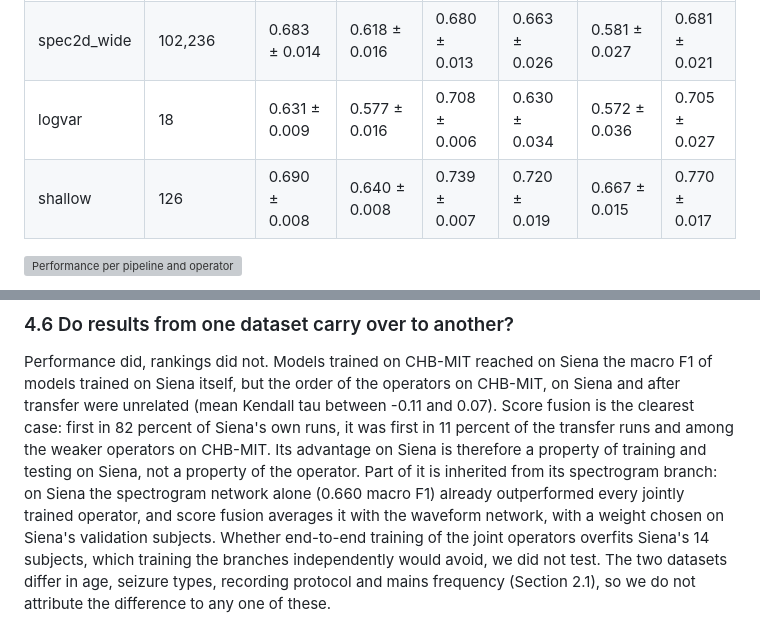
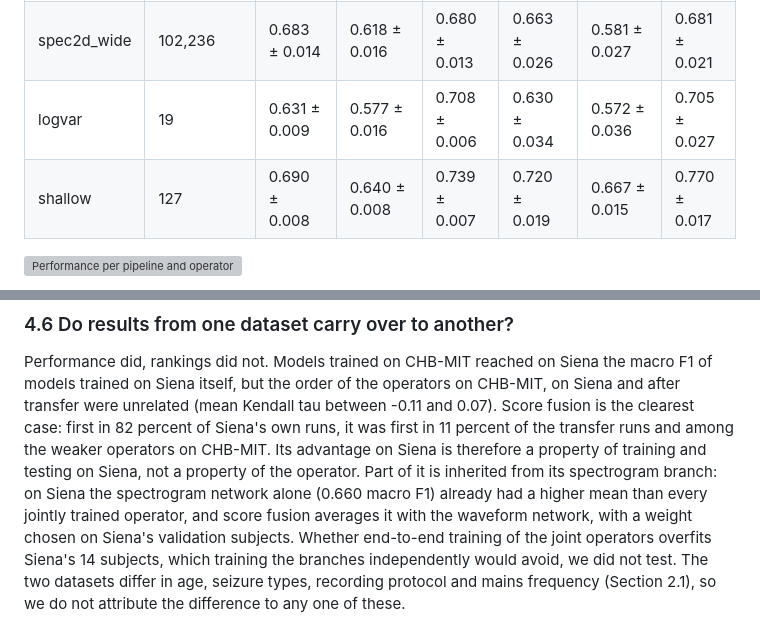
Before and after one commit to Atytmr07/eeg-fusion-benchmark, a Markdown page: paper/manuscript_v2.md, 2 parts joined by grey strips. Rendered like a GitHub page; grey boxes are pictures that could not be loaded.

```diff
--- a/paper/manuscript_v2.md
+++ b/paper/manuscript_v2.md
@@ -603,8 +608,8 @@ models are logistic regressions (18 log variances; seven features per channel).
 | spec2d | 34,546 | 0.679 ± 0.010 | 0.598 ± 0.017 | 0.676 ± 0.010 | 0.660 ± 0.022 | 0.576 ± 0.031 | 0.680 ± 0.019 |
 | raw1d_wide | 103,712 | 0.662 ± 0.012 | 0.605 ± 0.017 | 0.673 ± 0.010 | 0.612 ± 0.028 | 0.577 ± 0.033 | 0.657 ± 0.019 |
 | spec2d_wide | 102,236 | 0.683 ± 0.014 | 0.618 ± 0.016 | 0.680 ± 0.013 | 0.663 ± 0.026 | 0.581 ± 0.027 | 0.681 ± 0.021 |
-| logvar | 18 | 0.631 ± 0.009 | 0.577 ± 0.016 | 0.708 ± 0.006 | 0.630 ± 0.034 | 0.572 ± 0.036 | 0.705 ± 0.027 |
-| shallow | 126 | 0.690 ± 0.008 | 0.640 ± 0.008 | 0.739 ± 0.007 | 0.720 ± 0.019 | 0.667 ± 0.015 | 0.770 ± 0.017 |
+| logvar | 19 | 0.631 ± 0.009 | 0.577 ± 0.016 | 0.708 ± 0.006 | 0.630 ± 0.034 | 0.572 ± 0.036 | 0.705 ± 0.027 |
+| shallow | 127 | 0.690 ± 0.008 | 0.640 ± 0.008 | 0.739 ± 0.007 | 0.720 ± 0.019 | 0.667 ± 0.015 | 0.770 ± 0.017 |
 
 ![Performance per pipeline and operator](figures_manuscript/figure2_performance.png)
 
@@ -856,8 +863,8 @@ fusion is the clearest case: first in 82 percent of Siena's own runs, it was fir
 percent of the transfer runs and among the weaker operators on CHB-MIT. Its advantage on
 Siena is therefore a property of training and testing on Siena, not a property of the
 operator. Part of it is inherited from its spectrogram branch: on Siena the
-spectrogram network alone (0.660 macro F1) already outperformed every jointly trained
-operator, and score fusion averages it with the waveform network, with a weight chosen
+spectrogram network alone (0.660 macro F1) already had a higher mean than every
+jointly trained operator, and score fusion averages it with the waveform network, with a weight chosen
 on Siena's validation subjects. Whether end-to-end training of the joint operators
 overfits Siena's 14 subjects, which training the branches independently would avoid,
 we did not test. The two datasets differ in age, seizure types, recording protocol and mains
```
Also changed, not shown: other parts of paper/manuscript_v2.md (+24 -17 lines).
